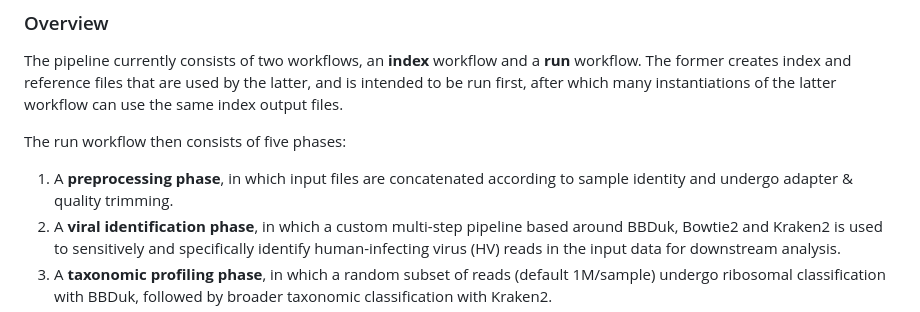
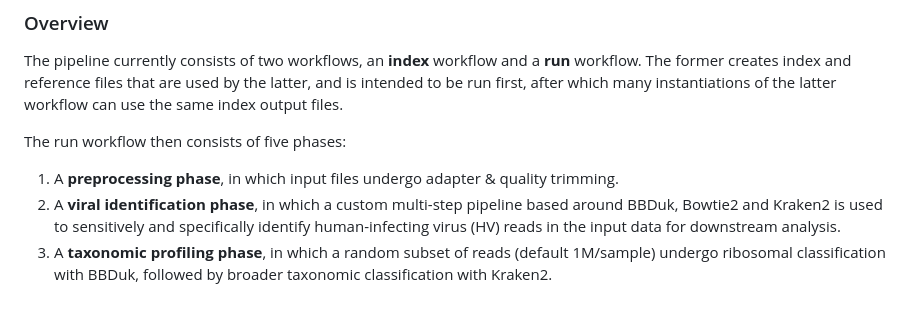
Before and after one commit to naobservatory/mgs-workflow, a Markdown page: README.md, the part around one of its changes. Drawn GitHub-style.

Commit message:
Updated README.md to update new input format, and removed concat gzipped references.

```diff
--- a/README.md
+++ b/README.md
@@ -10,7 +10,7 @@ The pipeline currently consists of two workflows, an **index** workflow and a **
 
 The run workflow then consists of five phases:
 
-1. A **preprocessing phase**, in which input files are concatenated according to sample identity and undergo adapter & quality trimming.
+1. A **preprocessing phase**, in which input files undergo adapter & quality trimming.
 2. A **viral identification phase**, in which a custom multi-step pipeline based around BBDuk, Bowtie2 and Kraken2 is used to sensitively and specifically identify human-infecting virus (HV) reads in the input data for downstream analysis.
 3. A **taxonomic profiling phase**, in which a random subset of reads (default 1M/sample) undergo ribosomal classification with BBDuk, followed by broader taxonomic classification with Kraken2.
 4. An optional **BLAST validation phase**, in which putative HV reads from phase 2 are checked against nt to evaluate the sensitivity and specificity of the HV identification process.
```
Also changed, not shown: other parts of README.md (+8 -13 lines).
